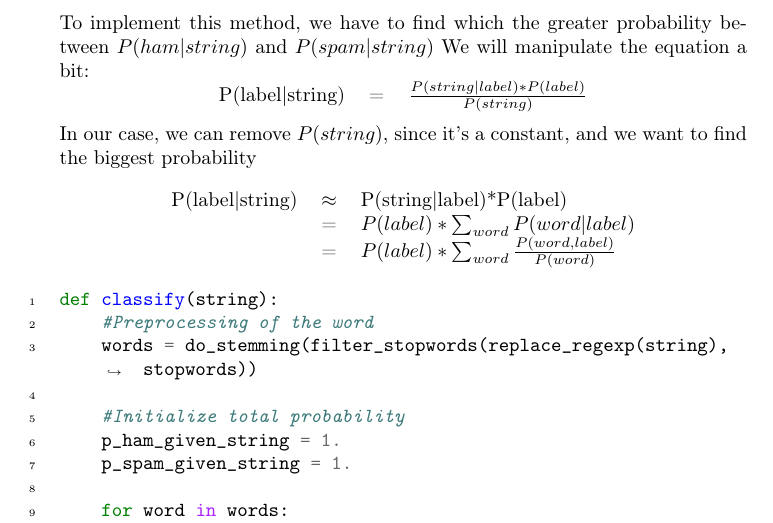
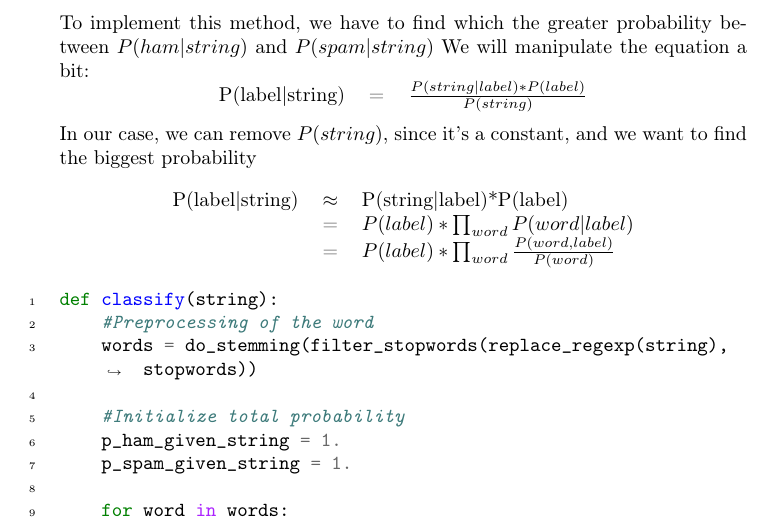
Before and after one commit to Baspar/KAIST-AI, a LaTeX problem sheet (HW6/Homework6Solution.tex): part of page 6 of 7, cut so that both start at the same text. Compiled offline with pdfLaTeX.

Commit message:
fix: HW6 change Sum to product

```diff
--- a/HW6/Homework6Solution.tex
+++ b/HW6/Homework6Solution.tex
@@ -172,8 +172,8 @@ def train(labels, strings):
             \[
                 \begin{tabular}{rcl}
                     P(label|string) &$\approx$& P(string|label)*P(label)\\
-                    & = & $P(label)*\sum_{word}P(word|label)$\\
-                    & = & $P(label)*\sum_{word}\frac{P(word, label)}{P(word)}$\\
+                    & = & $P(label)*\prod_{word}P(word|label)$\\
+                    & = & $P(label)*\prod_{word}\frac{P(word, label)}{P(word)}$\\
                 \end{tabular}
             \]
             \begin{minted}[linenos, breaklines]{python}
```
